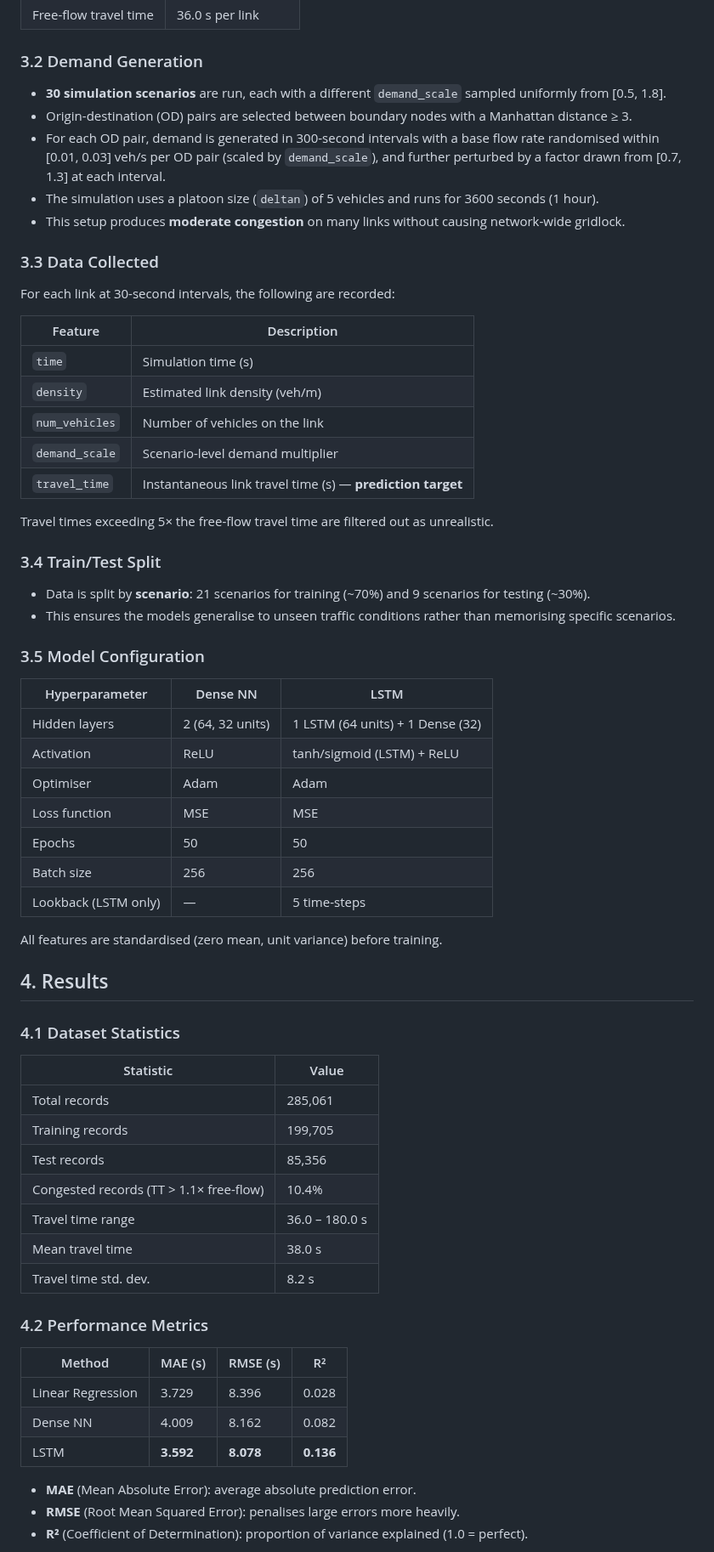
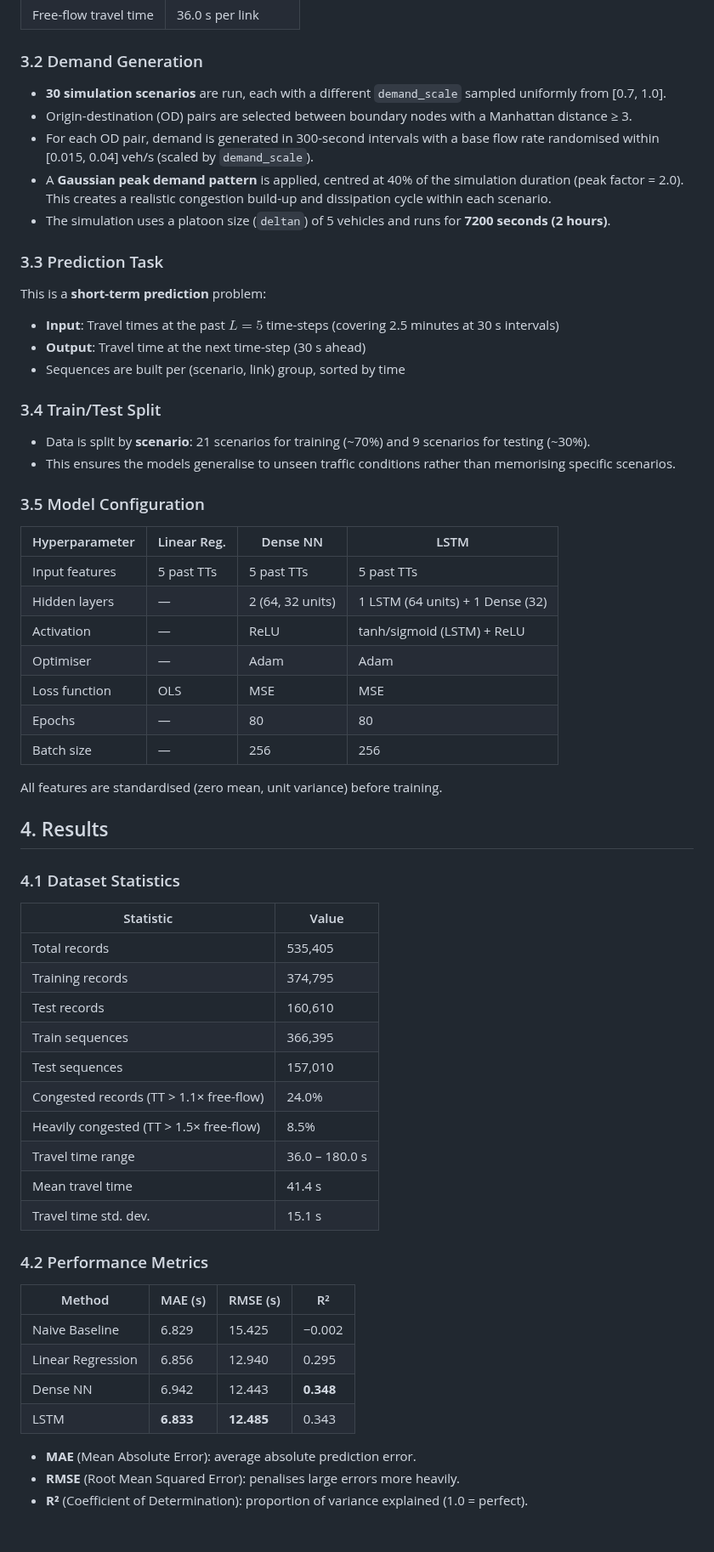
Before and after one commit to toruseo/UXsim-autopilot-by-llm-demo, a Markdown page: report.md, the part around one of its changes. Shown at 85% size. GitHub-like rendering; blank space fills up the shorter version.

```diff
--- a/report.md
+++ b/report.md
@@ -72,25 +88,19 @@ A **5 × 5 grid network** is constructed with:
 
 ### 3.2 Demand Generation
 
-- **30 simulation scenarios** are run, each with a different `demand_scale` sampled uniformly from [0.5, 1.8].
+- **30 simulation scenarios** are run, each with a different `demand_scale` sampled uniformly from [0.7, 1.0].
 - Origin-destination (OD) pairs are selected between boundary nodes with a Manhattan distance ≥ 3.
-- For each OD pair, demand is generated in 300-second intervals with a base flow rate randomised within [0.01, 0.03] veh/s per OD pair (scaled by `demand_scale`), and further perturbed by a factor drawn from [0.7, 1.3] at each interval.
-- The simulation uses a platoon size (`deltan`) of 5 vehicles and runs for 3600 seconds (1 hour).
-- This setup produces **moderate congestion** on many links without causing network-wide gridlock.
+- For each OD pair, demand is generated in 300-second intervals with a base flow rate randomised within [0.015, 0.04] veh/s (scaled by `demand_scale`).
+- A **Gaussian peak demand pattern** is applied, centred at 40% of the simulation duration (peak factor = 2.0). This creates a realistic congestion build-up and dissipation cycle within each scenario.
+- The simulation uses a platoon size (`deltan`) of 5 vehicles and runs for **7200 seconds (2 hours)**.
 
-### 3.3 Data Collected
+### 3.3 Prediction Task
 
-For each link at 30-second intervals, the following are recorded:
+This is a **short-term prediction** problem:
 
-| Feature | Description |
-|---|---|
-| `time` | Simulation time (s) |
-| `density` | Estimated link density (veh/m) |
-| `num_vehicles` | Number of vehicles on the link |
-| `demand_scale` | Scenario-level demand multiplier |
-| `travel_time` | Instantaneous link travel time (s) — **prediction target** |
-
-Travel times exceeding 5× the free-flow travel time are filtered out as unrealistic.
+- **Input**: Travel times at the past $L = 5$ time-steps (covering 2.5 minutes at 30 s intervals)
+- **Output**: Travel time at the next time-step (30 s ahead)
+- Sequences are built per (scenario, link) group, sorted by time
 
 ### 3.4 Train/Test Split
 
@@ -99,15 +109,15 @@ Travel times exceeding 5× the free-flow travel time are filtered out as unreali
 
 ### 3.5 Model Configuration
 
-| Hyperparameter | Dense NN | LSTM |
-|---|---|---|
-| Hidden layers | 2 (64, 32 units) | 1 LSTM (64 units) + 1 Dense (32) |
-| Activation | ReLU | tanh/sigmoid (LSTM) + ReLU |
-| Optimiser | Adam | Adam |
-| Loss function | MSE | MSE |
-| Epochs | 50 | 50 |
-| Batch size | 256 | 256 |
-| Lookback (LSTM only) | — | 5 time-steps |
+| Hyperparameter | Linear Reg. | Dense NN | LSTM |
+|---|---|---|---|
+| Input features | 5 past TTs | 5 past TTs | 5 past TTs |
+| Hidden layers | — | 2 (64, 32 units) | 1 LSTM (64 units) + 1 Dense (32) |
+| Activation | — | ReLU | tanh/sigmoid (LSTM) + ReLU |
+| Optimiser | — | Adam | Adam |
+| Loss function | OLS | MSE | MSE |
+| Epochs | — | 80 | 80 |
+| Batch size | — | 256 | 256 |
 
 All features are standardised (zero mean, unit variance) before training.
 
@@ -117,21 +127,25 @@ All features are standardised (zero mean, unit variance) before training.
 
 | Statistic | Value |
 |---|---|
-| Total records | 285,061 |
-| Training records | 199,705 |
-| Test records | 85,356 |
-| Congested records (TT > 1.1× free-flow) | 10.4% |
+| Total records | 535,405 |
+| Training records | 374,795 |
+| Test records | 160,610 |
+| Train sequences | 366,395 |
+| Test sequences | 157,010 |
+| Congested records (TT > 1.1× free-flow) | 24.0% |
+| Heavily congested (TT > 1.5× free-flow) | 8.5% |
 | Travel time range | 36.0 – 180.0 s |
-| Mean travel time | 38.0 s |
-| Travel time std. dev. | 8.2 s |
+| Mean travel time | 41.4 s |
+| Travel time std. dev. | 15.1 s |
 
 ### 4.2 Performance Metrics
 
 | Method | MAE (s) | RMSE (s) | R² |
 |---|---|---|---|
-| Linear Regression | 3.729 | 8.396 | 0.028 |
-| Dense NN | 4.009 | 8.162 | 0.082 |
-| LSTM | **3.592** | **8.078** | **0.136** |
+| Naive Baseline | 6.829 | 15.425 | −0.002 |
+| Linear Regression | 6.856 | 12.940 | 0.295 |
+| Dense NN | 6.942 | 12.443 | **0.348** |
+| LSTM | **6.833** | **12.485** | 0.343 |
 
 - **MAE** (Mean Absolute Error): average absolute prediction error.
 - **RMSE** (Root Mean Squared Error): penalises large errors more heavily.
```
Also changed, not shown: other parts of report.md (+56 -26 lines), results/example_time_series.png (added), results/metrics_comparison.png, results/scatter_pred_vs_actual.png, results/training_loss.png, results/travel_time_distribution.png, 2 other files.
